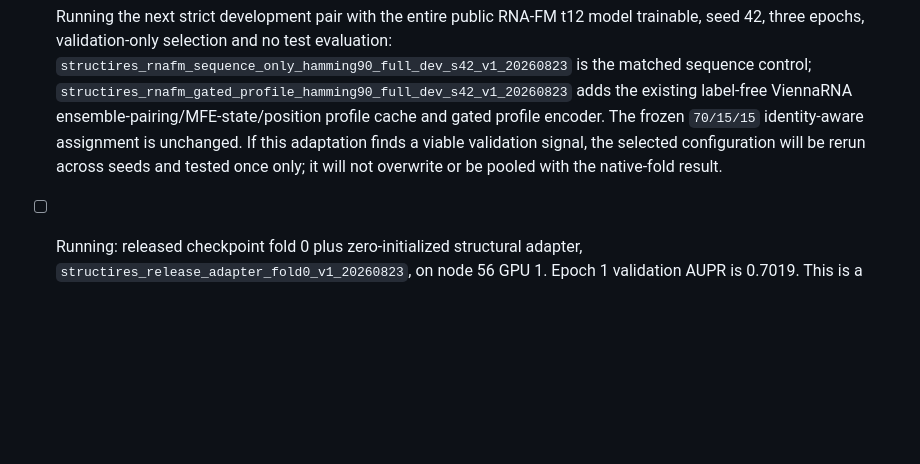
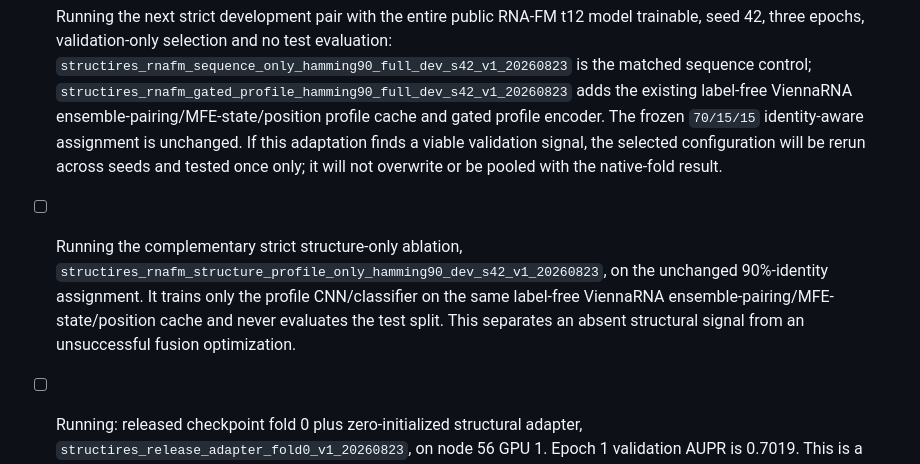
Before and after one commit to skyblue-ustc/StructIRES, a Markdown page: docs/PROGRESS.md, the part around the change. Rendered like a GitHub page; blank space fills up the shorter version.

Commit message:
docs: add strict structure-only ablation

```diff
--- a/docs/PROGRESS.md
+++ b/docs/PROGRESS.md
@@ -584,6 +584,11 @@ model is trained from a documented architecture.
   The frozen `70/15/15` identity-aware assignment is unchanged.  If this adaptation finds a viable
   validation signal, the selected configuration will be rerun across seeds and tested once only;
   it will not overwrite or be pooled with the native-fold result.
+- [ ] Running the complementary strict structure-only ablation,
+  `structires_rnafm_structure_profile_only_hamming90_dev_s42_v1_20260823`, on the unchanged
+  90\%-identity assignment.  It trains only the profile CNN/classifier on the same label-free
+  ViennaRNA ensemble-pairing/MFE-state/position cache and never evaluates the test split.  This
+  separates an absent structural signal from an unsuccessful fusion optimization.
 - [ ] Running: released checkpoint fold 0 plus zero-initialized structural adapter,
   `structires_release_adapter_fold0_v1_20260823`, on node 56 GPU 1. Epoch 1 validation AUPR is
   0.7019. This is a validation-only trajectory, not a held-out result and not a paper claim.
```
